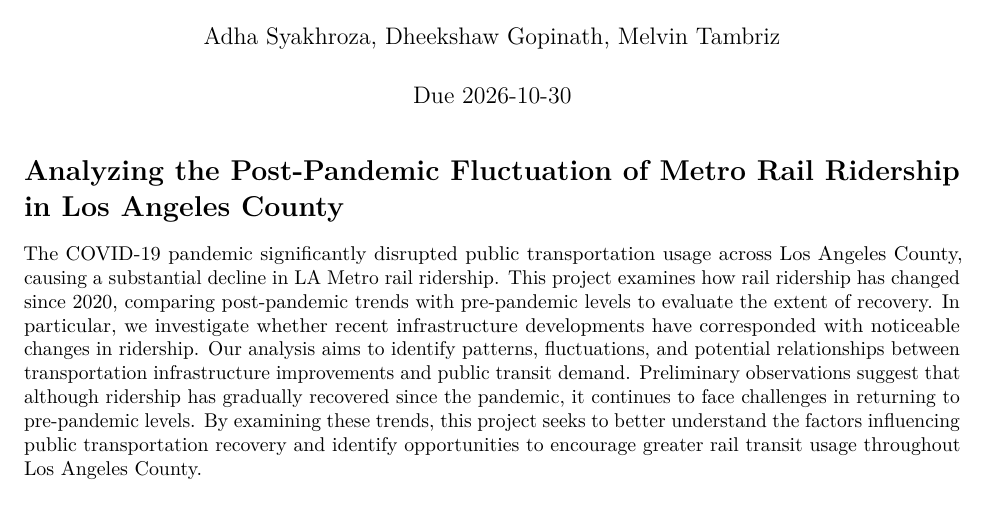
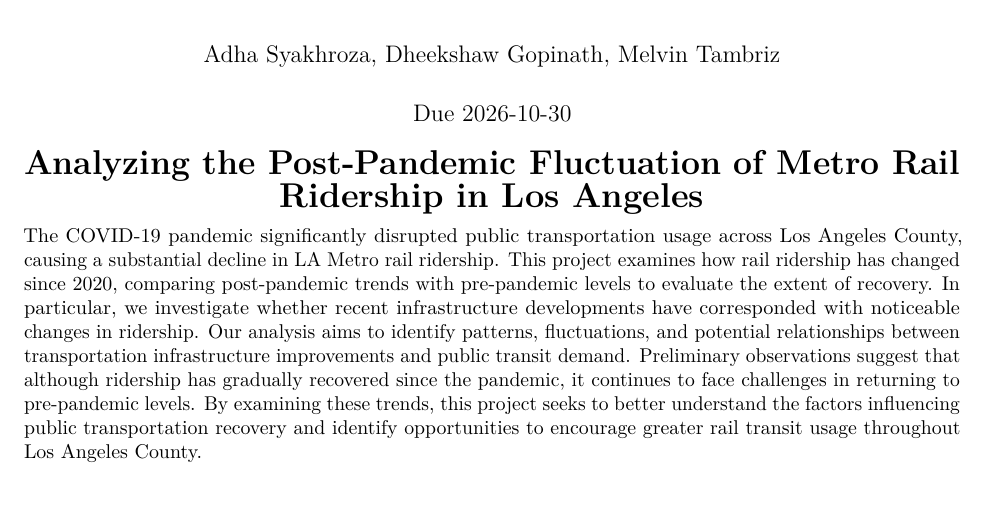
Before and after one commit to adhafawwaz/STAT107_FinalProject_AdhaDheekshawMelvin, an R Markdown document (FinalReport.Rmd): part of page 1 of 7, cut so that both start at the same text. Rendered offline with R 4.5, knitr and Pandoc, then LaTeX, with nearby package versions.

Commit message:
Fixed title of final report

```diff
--- a/FinalReport.Rmd
+++ b/FinalReport.Rmd
@@ -7,7 +7,9 @@
   html_document: default
 ---
 
-# Analyzing the Post-Pandemic Fluctuation of Metro Rail Ridership in Los Angeles County
+\begin{center}
+{\LARGE \textbf{Analyzing the Post-Pandemic Fluctuation of Metro Rail Ridership in Los Angeles}}
+\end{center}
 
 The COVID-19 pandemic significantly disrupted public transportation usage across Los Angeles County, causing a substantial decline in LA Metro rail ridership. This project examines how rail ridership has changed since 2020, comparing post-pandemic trends with pre-pandemic levels to evaluate the extent of recovery. In particular, we investigate whether recent infrastructure developments have corresponded with noticeable changes in ridership. Our analysis aims to identify patterns, fluctuations, and potential relationships between transportation infrastructure improvements and public transit demand. Preliminary observations suggest that although ridership has gradually recovered since the pandemic, it continues to face challenges in returning to pre-pandemic levels. By examining these trends, this project seeks to better understand the factors influencing public transportation recovery and identify opportunities to encourage greater rail transit usage throughout Los Angeles County.
 
```
